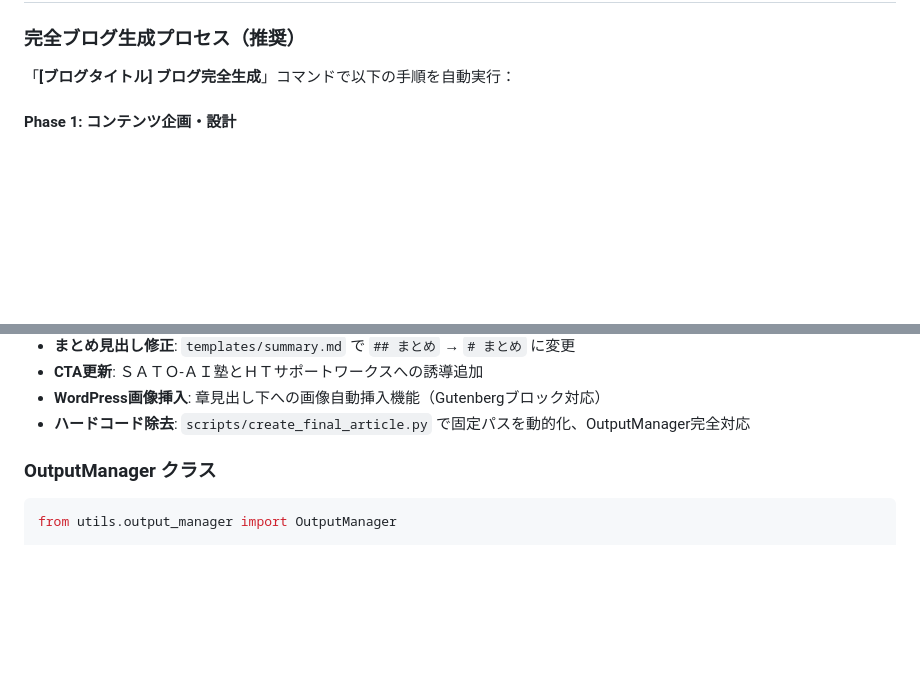
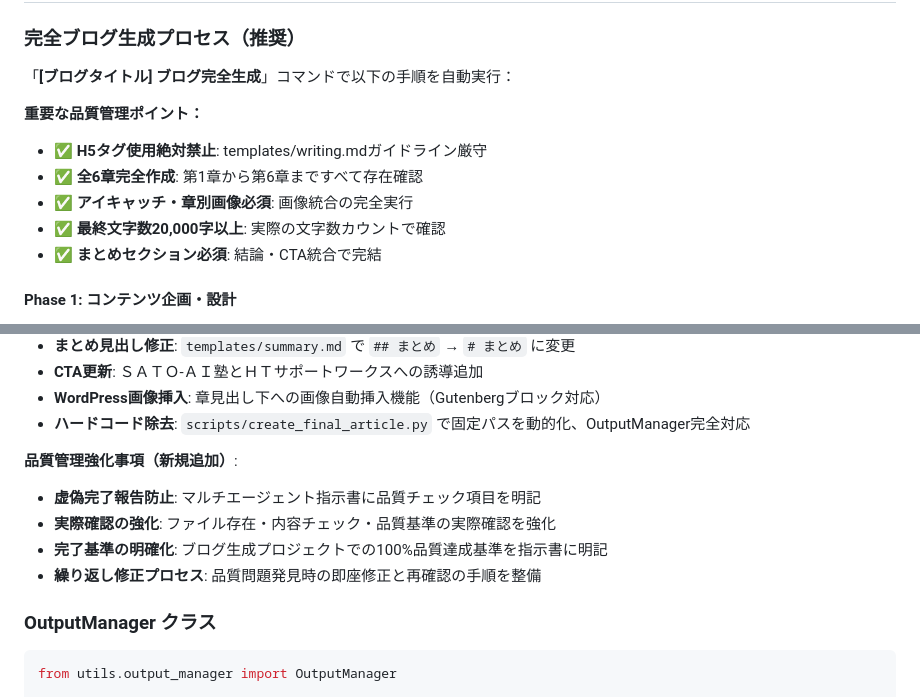
Before and after one commit to rossy8417/blog_generater, a Markdown page: README.md, 2 parts joined by grey strips. GitHub-like rendering; blank space fills up the shorter version.

Commit message:
README.mdに品質管理ポイントと強化事項を追加し、ブログ生成プロジェクトの基準を明確化しました。また、サブプロジェクトのコミット情報を更新しました。

````diff
--- a/README.md
+++ b/README.md
@@ -121,6 +121,13 @@ WORDPRESS_ENDPOINT=your_wordpress_url     # WordPress API URL
 
 「**[ブログタイトル] ブログ完全生成**」コマンドで以下の手順を自動実行：
 
+**重要な品質管理ポイント：**
+- ✅ **H5タグ使用絶対禁止**: templates/writing.mdガイドライン厳守
+- ✅ **全6章完全作成**: 第1章から第6章まですべて存在確認
+- ✅ **アイキャッチ・章別画像必須**: 画像統合の完全実行
+- ✅ **最終文字数20,000字以上**: 実際の文字数カウントで確認
+- ✅ **まとめセクション必須**: 結論・CTA統合で完結
+
 #### Phase 1: コンテンツ企画・設計
 1. **検索意図分析**: `templates/intent.md` で3語キーワードの複合的ニーズを分析
 2. **意図分割**: `templates/division.md` で個別検索意図をINT-01, INT-02...に分割・JSON化
@@ -216,6 +223,12 @@ WORDPRESS_ENDPOINT=your_wordpress_url     # WordPress API URL
 - **WordPress画像挿入**: 章見出し下への画像自動挿入機能（Gutenbergブロック対応）
 - **ハードコード除去**: `scripts/create_final_article.py` で固定パスを動的化、OutputManager完全対応
 
+**品質管理強化事項（新規追加）**:
+- **虚偽完了報告防止**: マルチエージェント指示書に品質チェック項目を明記
+- **実際確認の強化**: ファイル存在・内容チェック・品質基準の実際確認を強化
+- **完了基準の明確化**: ブログ生成プロジェクトでの100%品質達成基準を指示書に明記
+- **繰り返し修正プロセス**: 品質問題発見時の即座修正と再確認の手順を整備
+
 
 ### OutputManager クラス
 ```python
````
